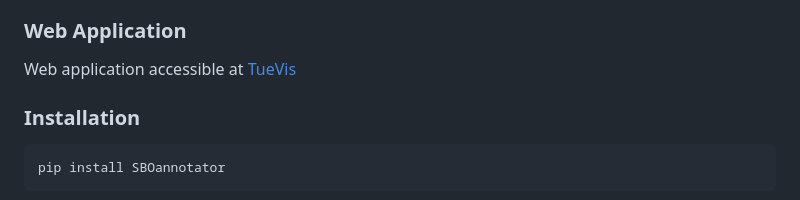
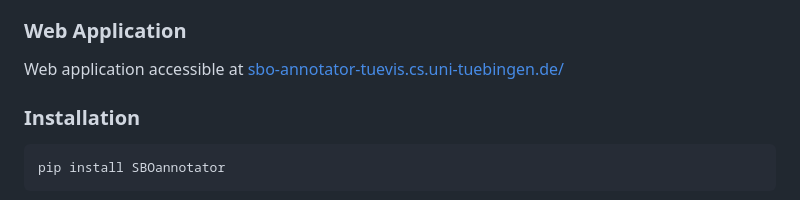
Before and after one commit to draeger-lab/SBOannotator, a Markdown page: README.md, the part around the change. GitHub-like rendering.

````diff
--- a/README.md
+++ b/README.md
@@ -29,7 +29,7 @@ import or export of metabolites. Finally, other model entities, such as metaboli
 Including SBO annotations in the models will enhance the reproducibility, usability, and analysis of biochemical networks.
 
 ### Web Application
-Web application accessible at [TueVis](sbo-annotator-tuevis.cs.uni-tuebingen.de/)
+Web application accessible at [sbo-annotator-tuevis.cs.uni-tuebingen.de/](sbo-annotator-tuevis.cs.uni-tuebingen.de/)
 
 ### Installation
 ```
````
